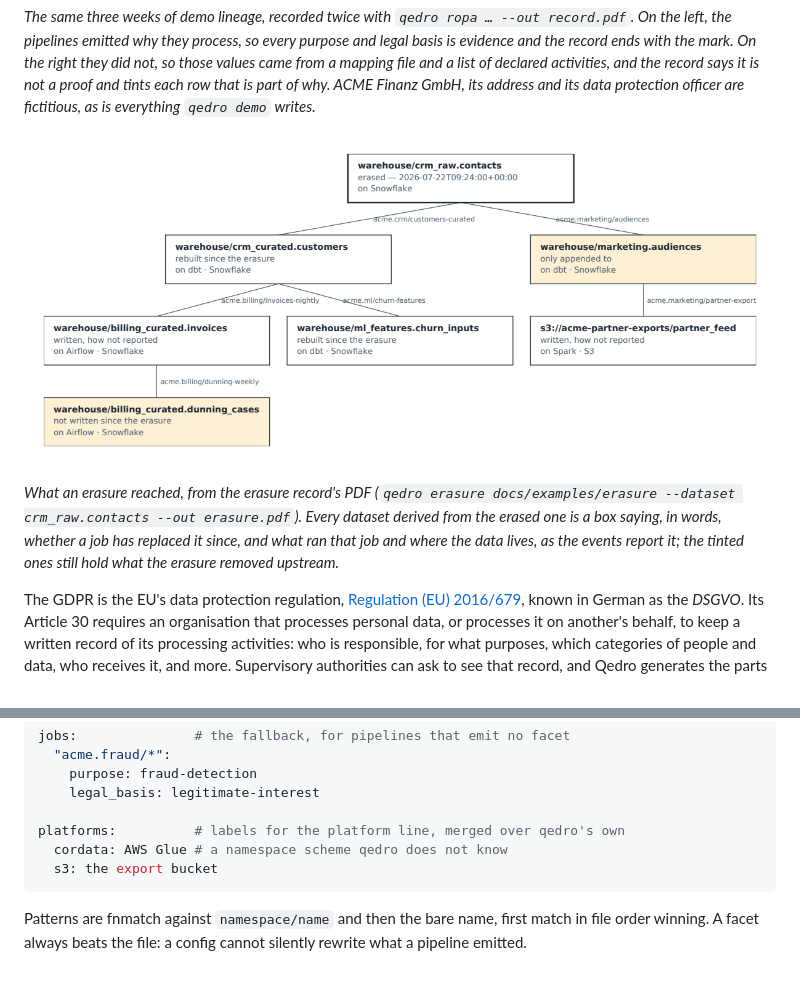
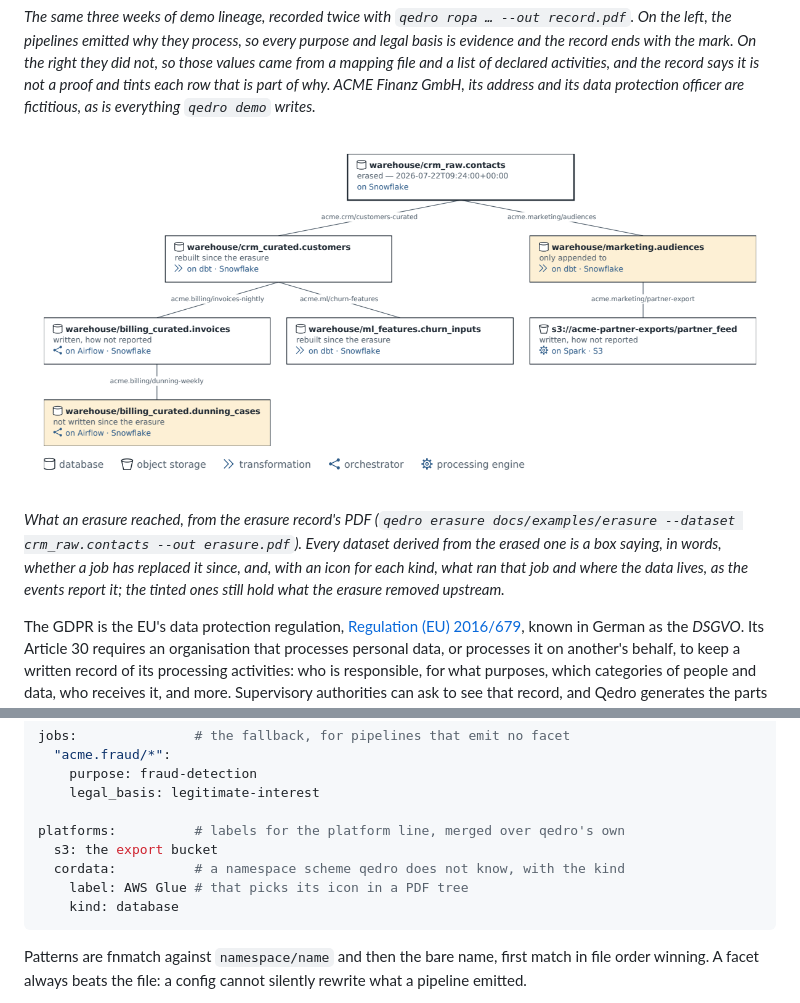
Before and after one commit to cordata-tech/qedro, a Markdown page: README.md, 2 parts joined by grey strips. GitHub-like rendering; pictures changed too: docs/images/erasure-tree.png; blank space fills up the shorter version.

````diff
--- a/README.md
+++ b/README.md
@@ -22,12 +22,13 @@ activities, and the record says it is not a proof and tints each row that is par
 why. ACME Finanz GmbH, its address and its data protection officer are fictitious, as
 is everything `qedro demo` writes.*
 
-![A tree of six datasets descended from warehouse/crm_raw.contacts, erased on 22 July. Each box names its dataset, its state, and what ran it and where it lives, such as dbt on Snowflake or Spark on S3: two rebuilt since the erasure, two written without saying how, and two tinted — marketing.audiences, only appended to, and billing_curated.dunning_cases, not written since the erasure. Each edge names the job that derived the dataset below it.](https://raw.githubusercontent.com/cordata-tech/qedro/main/docs/images/erasure-tree.png)
+![A tree of six datasets descended from warehouse/crm_raw.contacts, erased on 22 July. Each box names its dataset, its state, and what ran it and where it lives, such as dbt on Snowflake or Spark on S3, with an icon for each kind and a legend below: two rebuilt since the erasure, two written without saying how, and two tinted — marketing.audiences, only appended to, and billing_curated.dunning_cases, not written since the erasure. Each edge names the job that derived the dataset below it.](https://raw.githubusercontent.com/cordata-tech/qedro/main/docs/images/erasure-tree.png)
 
 *What an erasure reached, from the erasure record's PDF
 (`qedro erasure docs/examples/erasure --dataset crm_raw.contacts --out erasure.pdf`).
 Every dataset derived from the erased one is a box saying, in words, whether a job
-has replaced it since, and what ran that job and where the data lives, as the events
+has replaced it since, and, with an icon for each kind, what ran that job and where
+the data lives, as the events
 report it; the tinted ones still hold what the erasure removed upstream.*
 
 The GDPR is the EU's data protection regulation, [Regulation (EU) 2016/679](https://eur-lex.europa.eu/eli/reg/2016/679/oj),
@@ -304,8 +305,10 @@ jobs:               # the fallback, for pipelines that emit no facet
     legal_basis: legitimate-interest
 
 platforms:          # labels for the platform line, merged over qedro's own
-  cordata: AWS Glue # a namespace scheme qedro does not know
   s3: the export bucket
+  cordata:          # a namespace scheme qedro does not know, with the kind
+    label: AWS Glue # that picks its icon in a PDF tree
+    kind: database
 ```
 
 Patterns are fnmatch against `namespace/name` and then the bare name, first match in
````
Also changed, not shown: CHANGELOG.md (+15 -0 lines), docs/compatibility.md (+1 -1 lines), 8 other files.
